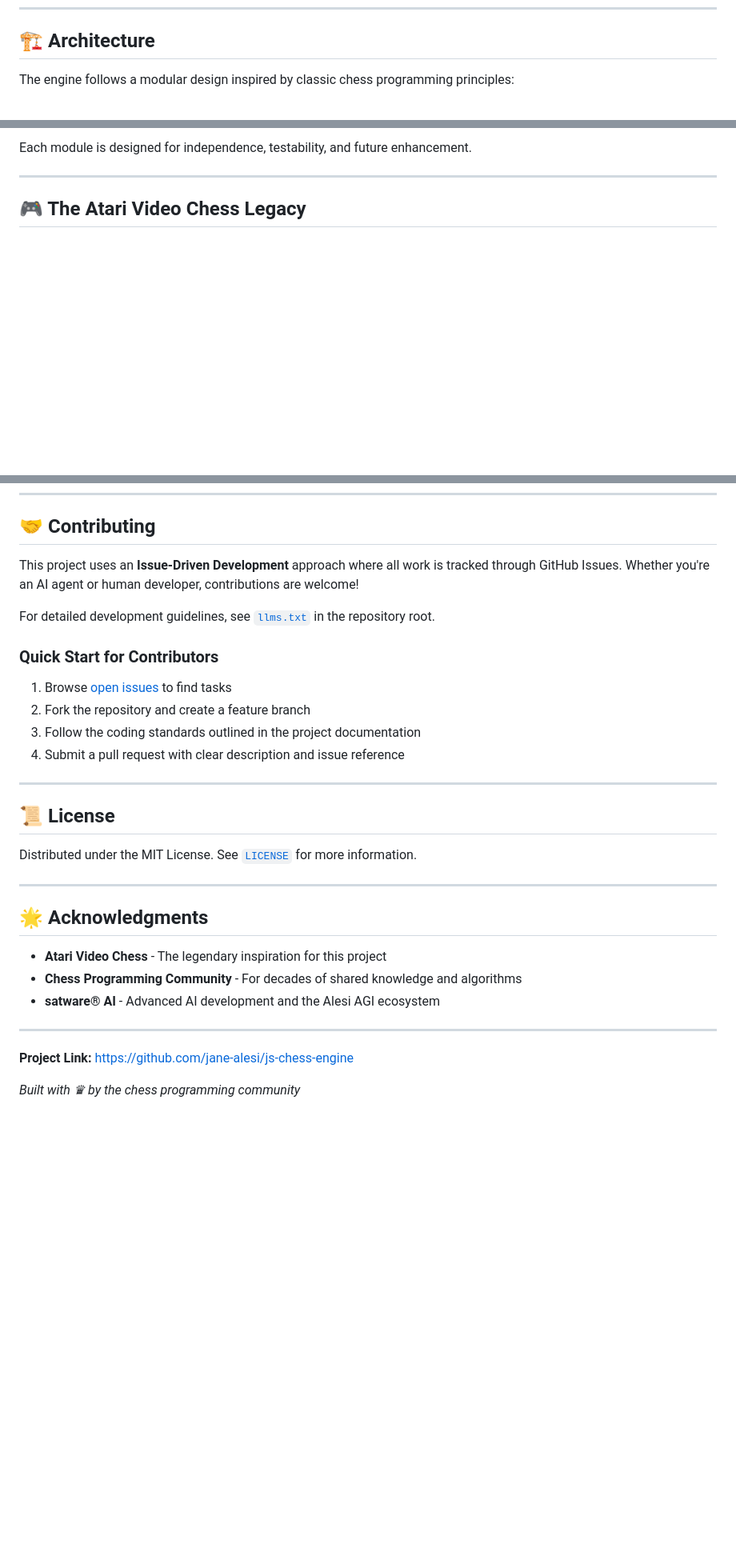
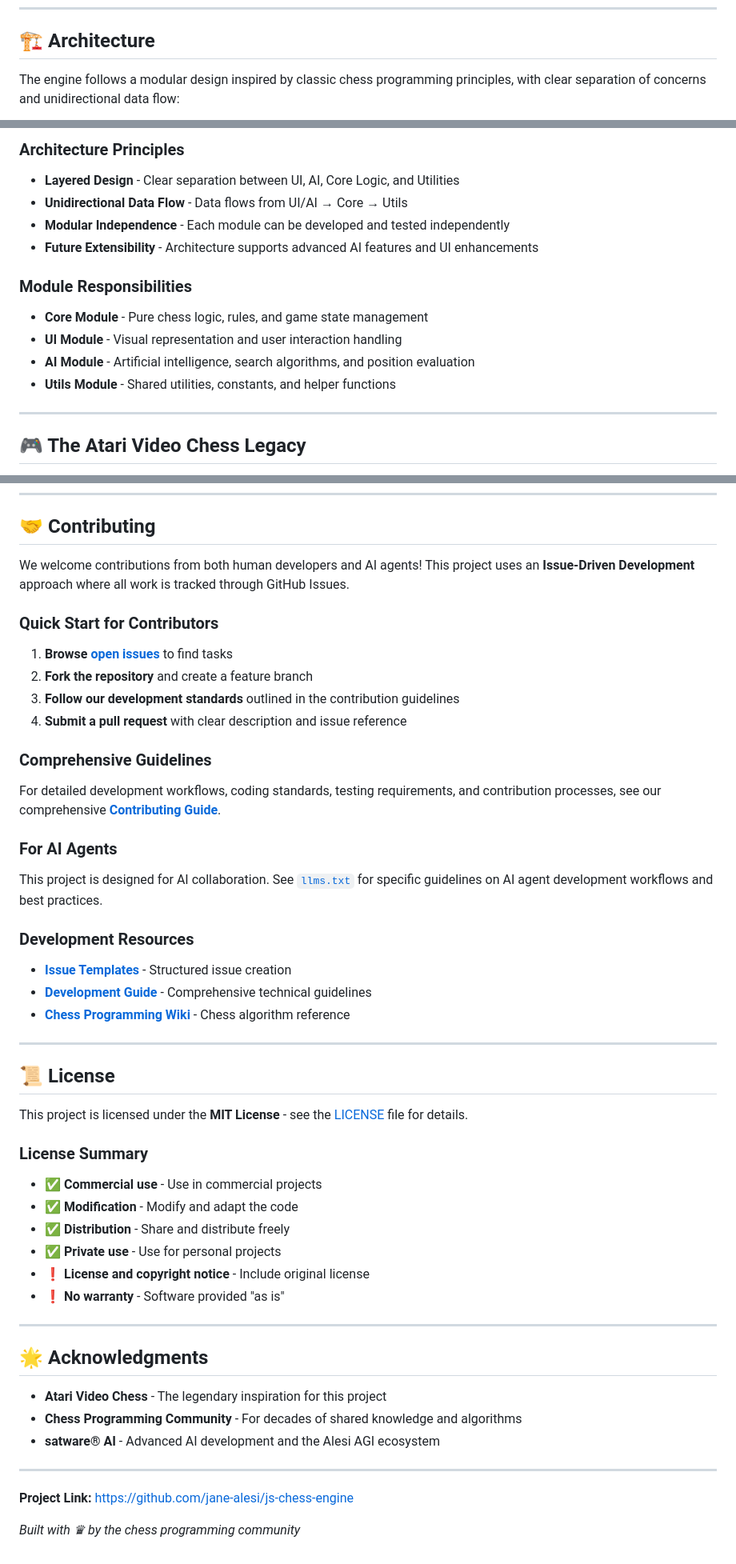
Before and after one commit to jane-alesi/js-chess-engine, a Markdown page: README.md, 3 parts joined by grey strips. Shown at 80% size. Rendered like a GitHub page; blank space fills up the shorter version.

````diff
--- a/README.md
+++ b/README.md
@@ -181,5 +181,5 @@ This project is actively under development with a focus on:
 
 ## 🏗️ Architecture
 
-The engine follows a modular design inspired by classic chess programming principles:
+The engine follows a modular design inspired by classic chess programming principles, with clear separation of concerns and unidirectional data flow:
 
@@ -192,6 +229,18 @@ src/
 ```
 
-Each module is designed for independence, testability, and future enhancement.
+### Architecture Principles
+
+- **Layered Design** - Clear separation between UI, AI, Core Logic, and Utilities
+- **Unidirectional Data Flow** - Data flows from UI/AI → Core → Utils
+- **Modular Independence** - Each module can be developed and tested independently
+- **Future Extensibility** - Architecture supports advanced AI features and UI enhancements
+
+### Module Responsibilities
+
+- **Core Module** - Pure chess logic, rules, and game state management
+- **UI Module** - Visual representation and user interaction handling
+- **AI Module** - Artificial intelligence, search algorithms, and position evaluation
+- **Utils Module** - Shared utilities, constants, and helper functions
 
 ---
 
@@ -210,22 +259,43 @@ Our JavaScript implementation honors this legacy while embracing modern capabili
 
 ## 🤝 Contributing
 
-This project uses an **Issue-Driven Development** approach where all work is tracked through GitHub Issues. Whether you're an AI agent or human developer, contributions are welcome!
-
-For detailed development guidelines, see [`llms.txt`](llms.txt) in the repository root.
+We welcome contributions from both human developers and AI agents! This project uses an **Issue-Driven Development** approach where all work is tracked through GitHub Issues.
 
 ### Quick Start for Contributors
 
-1. Browse [open issues](https://github.com/jane-alesi/js-chess-engine/issues) to find tasks
-2. Fork the repository and create a feature branch
-3. Follow the coding standards outlined in the project documentation
-4. Submit a pull request with clear description and issue reference
+1. **Browse [open issues](https://github.com/jane-alesi/js-chess-engine/issues)** to find tasks
+2. **Fork the repository** and create a feature branch
+3. **Follow our development standards** outlined in the contribution guidelines
+4. **Submit a pull request** with clear description and issue reference
+
+### Comprehensive Guidelines
+
+For detailed development workflows, coding standards, testing requirements, and contribution processes, see our comprehensive **[Contributing Guide](CONTRIBUTING.md)**.
+
+### For AI Agents
+
+This project is designed for AI collaboration. See [`llms.txt`](llms.txt) for specific guidelines on AI agent development workflows and best practices.
+
+### Development Resources
+
+- **[Issue Templates](https://github.com/jane-alesi/js-chess-engine/issues/new/choose)** - Structured issue creation
+- **[Development Guide](llms.txt)** - Comprehensive technical guidelines
+- **[Chess Programming Wiki](https://www.chessprogramming.org/)** - Chess algorithm reference
 
 ---
 
 ## 📜 License
 
-Distributed under the MIT License. See [`LICENSE`](LICENSE) for more information.
+This project is licensed under the **MIT License** - see the [LICENSE](LICENSE) file for details.
+
+### License Summary
+
+- ✅ **Commercial use** - Use in commercial projects
+- ✅ **Modification** - Modify and adapt the code
+- ✅ **Distribution** - Share and distribute freely
+- ✅ **Private use** - Use for personal projects
+- ❗ **License and copyright notice** - Include original license
+- ❗ **No warranty** - Software provided "as is"
 
 ---
 
@@ -239,4 +309,4 @@ Distributed under the MIT License. See [`LICENSE`](LICENSE) for more information
 
 **Project Link:** [https://github.com/jane-alesi/js-chess-engine](https://github.com/jane-alesi/js-chess-engine)
 
-_Built with ♛ by the chess programming community_
+*Built with ♛ by the chess programming community*
````
Also changed, not shown: other parts of README.md (+43 -6 lines).
